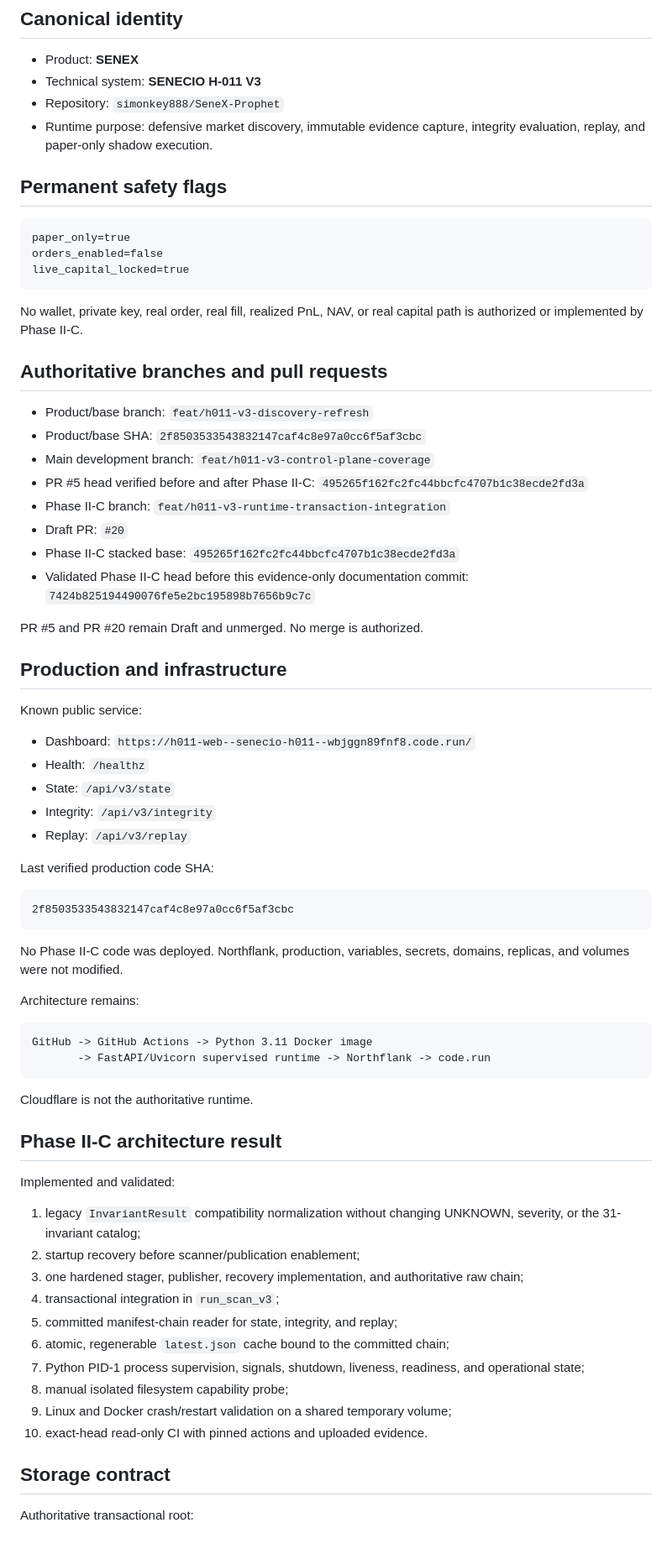
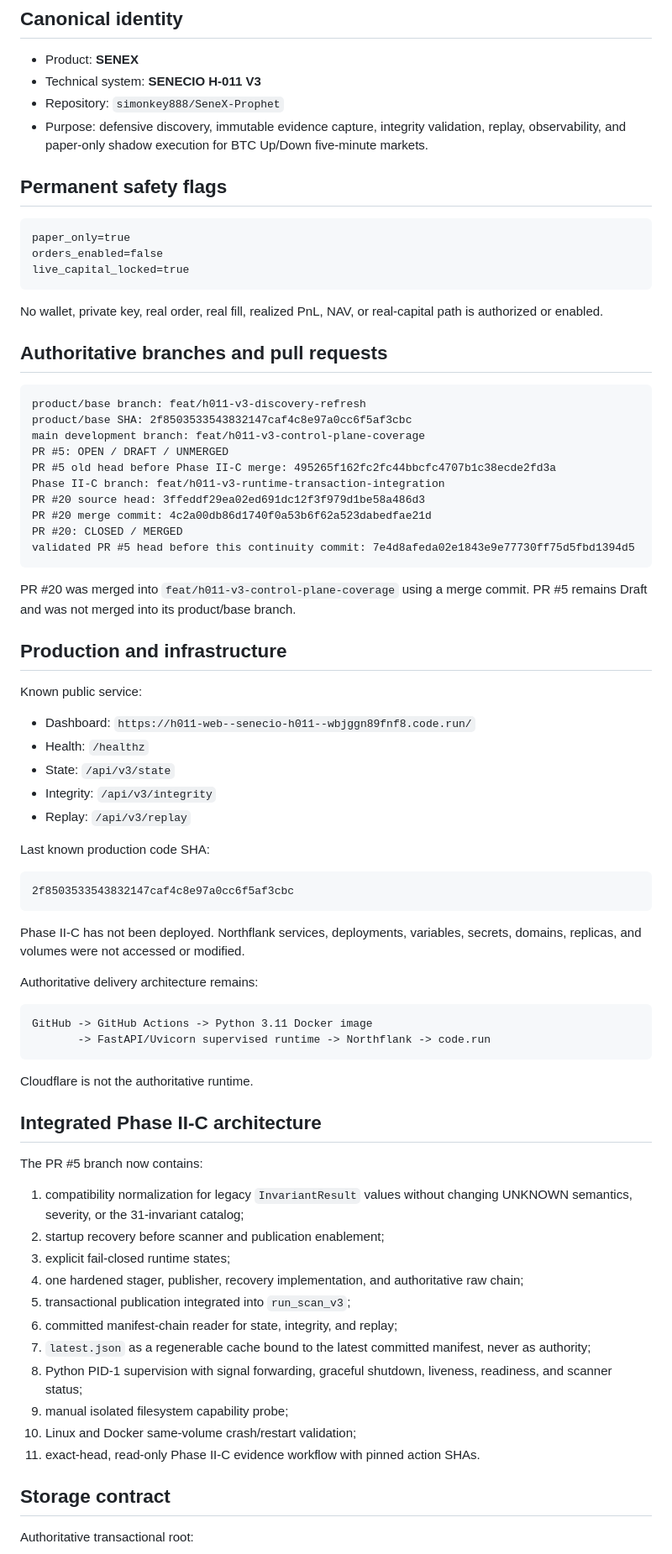
Before and after one commit to simonkey888/SENECIOORACLE, a Markdown page: docs/CURRENT_STATE.md, the part around one of its changes. Shown at 84% size. Drawn GitHub-style.

````diff
--- a/docs/CURRENT_STATE.md
+++ b/docs/CURRENT_STATE.md
@@ -5,7 +5,7 @@
 - Product: **SENEX**
 - Technical system: **SENECIO H-011 V3**
 - Repository: `simonkey888/SeneX-Prophet`
-- Runtime purpose: defensive market discovery, immutable evidence capture, integrity evaluation, replay, and paper-only shadow execution.
+- Purpose: defensive discovery, immutable evidence capture, integrity validation, replay, observability, and paper-only shadow execution for BTC Up/Down five-minute markets.
 
 ## Permanent safety flags
 
@@ -15,20 +15,24 @@ orders_enabled=false
 live_capital_locked=true
 ```
 
-No wallet, private key, real order, real fill, realized PnL, NAV, or real capital path is authorized or implemented by Phase II-C.
+No wallet, private key, real order, real fill, realized PnL, NAV, or real-capital path is authorized or enabled.
 
 ## Authoritative branches and pull requests
 
-- Product/base branch: `feat/h011-v3-discovery-refresh`
-- Product/base SHA: `2f8503533543832147caf4c8e97a0cc6f5af3cbc`
-- Main development branch: `feat/h011-v3-control-plane-coverage`
-- PR #5 head verified before and after Phase II-C: `495265f162fc2fc44bbcfc4707b1c38ecde2fd3a`
-- Phase II-C branch: `feat/h011-v3-runtime-transaction-integration`
-- Draft PR: `#20`
-- Phase II-C stacked base: `495265f162fc2fc44bbcfc4707b1c38ecde2fd3a`
-- Validated Phase II-C head before this evidence-only documentation commit: `7424b825194490076fe5e2bc195898b7656b9c7c`
+```text
+product/base branch: feat/h011-v3-discovery-refresh
+product/base SHA: 2f8503533543832147caf4c8e97a0cc6f5af3cbc
+main development branch: feat/h011-v3-control-plane-coverage
+PR #5: OPEN / DRAFT / UNMERGED
+PR #5 old head before Phase II-C merge: 495265f162fc2fc44bbcfc4707b1c38ecde2fd3a
+Phase II-C branch: feat/h011-v3-runtime-transaction-integration
+PR #20 source head: 3ffeddf29ea02ed691dc12f3f979d1be58a486d3
+PR #20 merge commit: 4c2a00db86d1740f0a53b6f62a523dabedfae21d
+PR #20: CLOSED / MERGED
+validated PR #5 head before this continuity commit: 7e4d8afeda02e1843e9e77730ff75d5fbd1394d5
+```
 
-PR #5 and PR #20 remain Draft and unmerged. No merge is authorized.
+PR #20 was merged into `feat/h011-v3-control-plane-coverage` using a merge commit. PR #5 remains Draft and was not merged into its product/base branch.
 
 ## Production and infrastructure
 
@@ -40,15 +44,15 @@ Known public service:
 - Integrity: `/api/v3/integrity`
 - Replay: `/api/v3/replay`
 
-Last verified production code SHA:
+Last known production code SHA:
 
 ```text
 2f8503533543832147caf4c8e97a0cc6f5af3cbc
 ```
 
-No Phase II-C code was deployed. Northflank, production, variables, secrets, domains, replicas, and volumes were not modified.
+Phase II-C has not been deployed. Northflank services, deployments, variables, secrets, domains, replicas, and volumes were not accessed or modified.
 
-Architecture remains:
+Authoritative delivery architecture remains:
 
 ```text
 GitHub -> GitHub Actions -> Python 3.11 Docker image
@@ -57,20 +61,21 @@ GitHub -> GitHub Actions -> Python 3.11 Docker image
 
 Cloudflare is not the authoritative runtime.
 
-## Phase II-C architecture result
+## Integrated Phase II-C architecture
 
-Implemented and validated:
+The PR #5 branch now contains:
 
-1. legacy `InvariantResult` compatibility normalization without changing UNKNOWN, severity, or the 31-invariant catalog;
-2. startup recovery before scanner/publication enablement;
-3. one hardened stager, publisher, recovery implementation, and authoritative raw chain;
-4. transactional integration in `run_scan_v3`;
-5. committed manifest-chain reader for state, integrity, and replay;
-6. atomic, regenerable `latest.json` cache bound to the committed chain;
-7. Python PID-1 process supervision, signals, shutdown, liveness, readiness, and operational state;
-8. manual isolated filesystem capability probe;
-9. Linux and Docker crash/restart validation on a shared temporary volume;
-10. exact-head read-only CI with pinned actions and uploaded evidence.
+1. compatibility normalization for legacy `InvariantResult` values without changing UNKNOWN semantics, severity, or the 31-invariant catalog;
+2. startup recovery before scanner and publication enablement;
+3. explicit fail-closed runtime states;
+4. one hardened stager, publisher, recovery implementation, and authoritative raw chain;
+5. transactional publication integrated into `run_scan_v3`;
+6. committed manifest-chain reader for state, integrity, and replay;
+7. `latest.json` as a regenerable cache bound to the latest committed manifest, never as authority;
+8. Python PID-1 supervision with signal forwarding, graceful shutdown, liveness, readiness, and scanner status;
+9. manual isolated filesystem capability probe;
+10. Linux and Docker same-volume crash/restart validation;
+11. exact-head, read-only Phase II-C evidence workflow with pinned action SHAs.
 
 ## Storage contract
 
````
Also changed, not shown: other parts of docs/CURRENT_STATE.md (+84 -63 lines).
